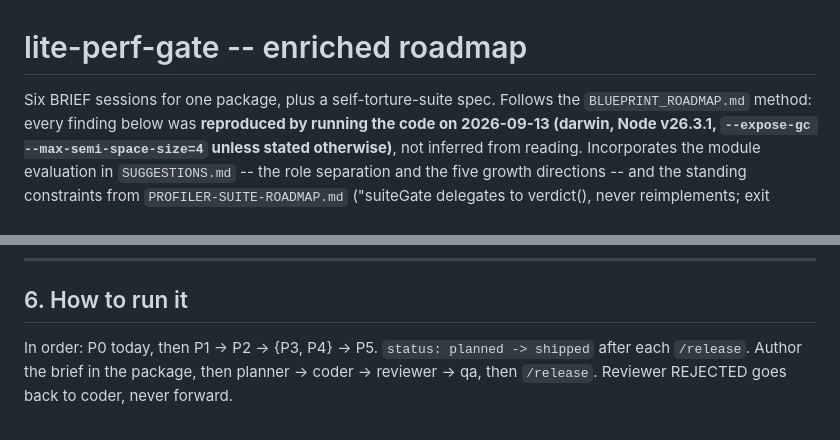
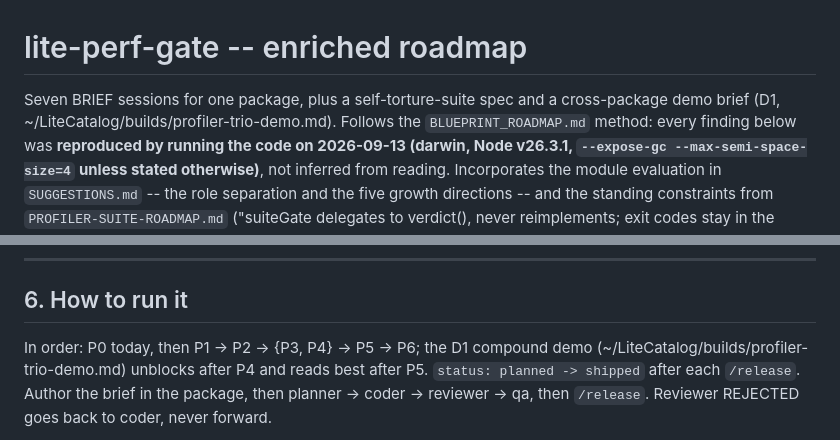
Before and after one commit to PeshoVurtoleta/lite-perf-gate, a Markdown page: ROADMAP.md, 2 parts joined by grey strips. Rendered like a GitHub page.

```diff
--- a/ROADMAP.md
+++ b/ROADMAP.md
@@ -1,6 +1,7 @@
 # lite-perf-gate -- enriched roadmap
 
-Six BRIEF sessions for one package, plus a self-torture-suite spec.
+Seven BRIEF sessions for one package, plus a self-torture-suite spec and
+a cross-package demo brief (D1, ~/LiteCatalog/builds/profiler-trio-demo.md).
 Follows the `BLUEPRINT_ROADMAP.md` method: every finding below was
 **reproduced by running the code on 2026-09-13 (darwin, Node v26.3.1,
 `--expose-gc --max-semi-space-size=4` unless stated otherwise)**, not
@@ -790,7 +891,9 @@ DONE WHEN
 
 ## 6. How to run it
 
-In order: P0 today, then P1 -> P2 -> {P3, P4} -> P5.
+In order: P0 today, then P1 -> P2 -> {P3, P4} -> P5 -> P6; the D1
+compound demo (~/LiteCatalog/builds/profiler-trio-demo.md) unblocks
+after P4 and reads best after P5.
 `status: planned -> shipped` after each `/release`. Author the brief in
 the package, then planner -> coder -> reviewer -> qa, then `/release`.
 Reviewer REJECTED goes back to coder, never forward.
```
Also changed, not shown: other parts of ROADMAP.md (+111 -11 lines).
